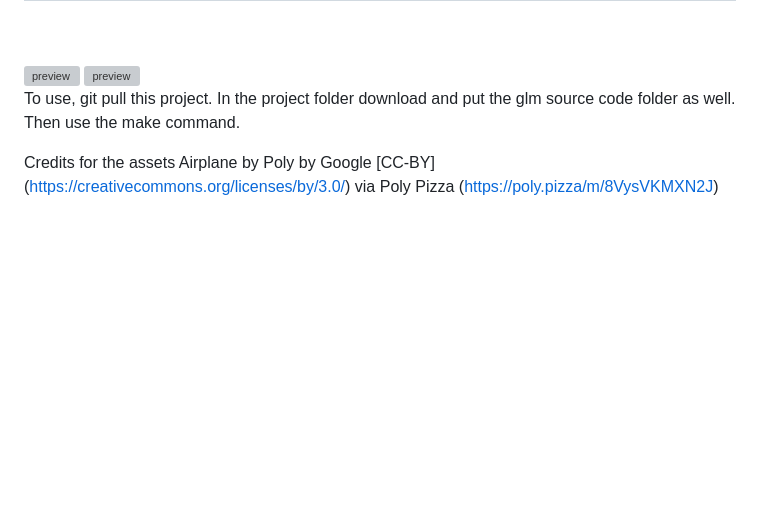
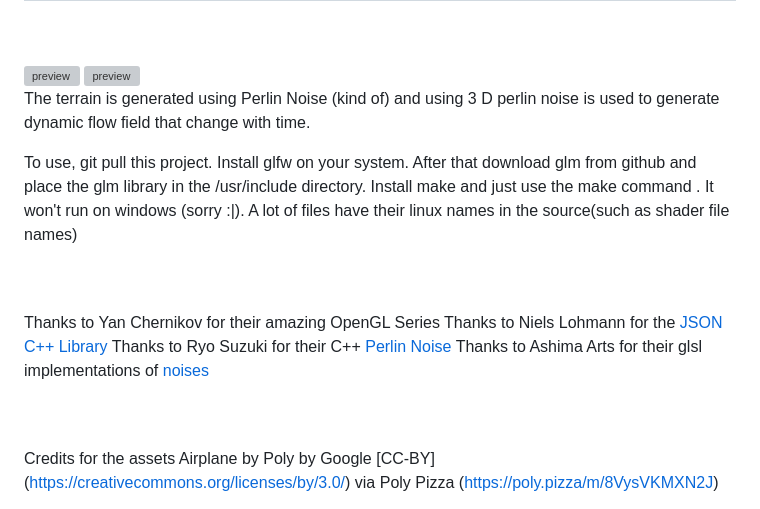
Before and after one commit to professorcode1/Computer-Graphics-Project, a Markdown page: README.md, the part around the change. Rendered like a GitHub page; blank space fills up the shorter version; grey boxes are pictures that could not be loaded.

```diff
--- a/README.md
+++ b/README.md
@@ -4,8 +4,20 @@
 
 <img alt="preview" src="ScreenShots/Game.png" >
 
-To use, git pull this project. In the project folder download and put the glm source code folder as well. Then use the make command.
+The terrain is generated using Perlin Noise (kind of) and using 3 D perlin noise is used to generate dynamic flow field that change with time.
 
+To use, git pull this project.
+Install glfw on your system. After that download glm from github and place the glm library in the /usr/include directory.
+Install make and just use the make command .
+It won't run on windows (sorry :|). A lot of files have their linux names in the source(such as shader file names)
+
+<br><br>
+Thanks to Yan Chernikov for their amazing OpenGL Series
+Thanks to Niels Lohmann for the [JSON C++ Library](https://github.com/nlohmann/json)
+Thanks to Ryo Suzuki for their C++ [Perlin Noise](https://github.com/Reputeless/PerlinNoise)
+Thanks to Ashima Arts for their glsl implementations of [noises](https://github.com/ashima/webgl-noise)
+
+<br><br>
 Credits for the assets
 Airplane by Poly by Google [CC-BY] (https://creativecommons.org/licenses/by/3.0/) via Poly Pizza (https://poly.pizza/m/8VysVKMXN2J)
 
```
